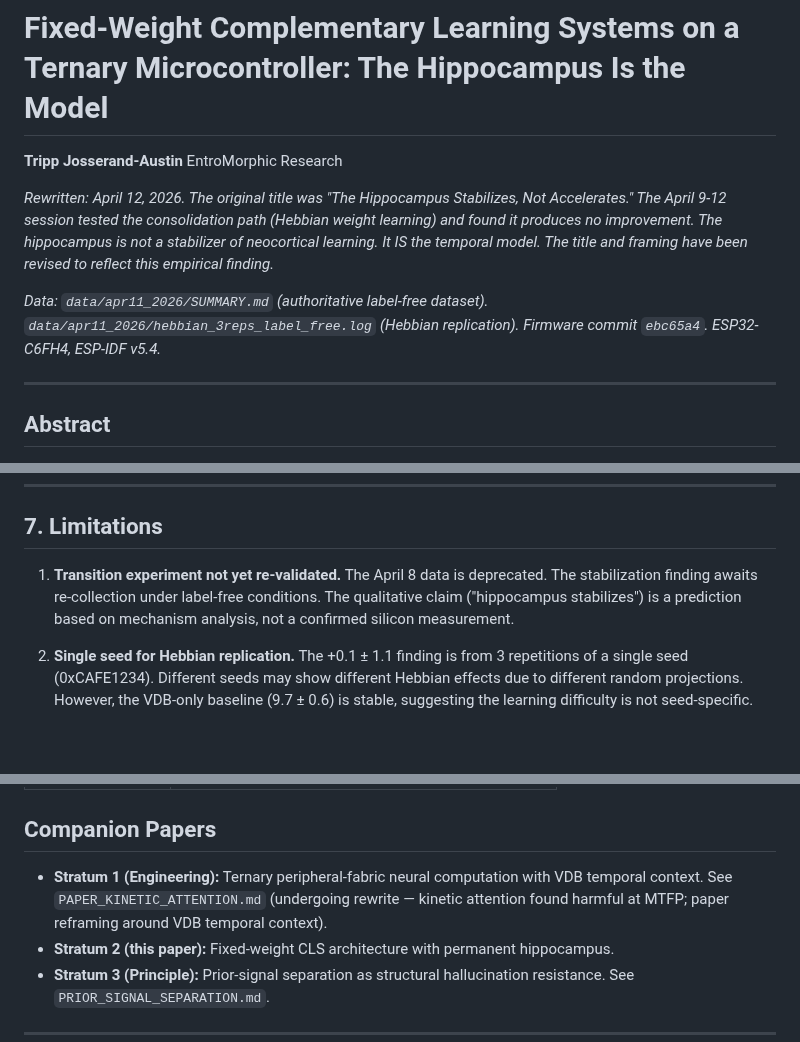
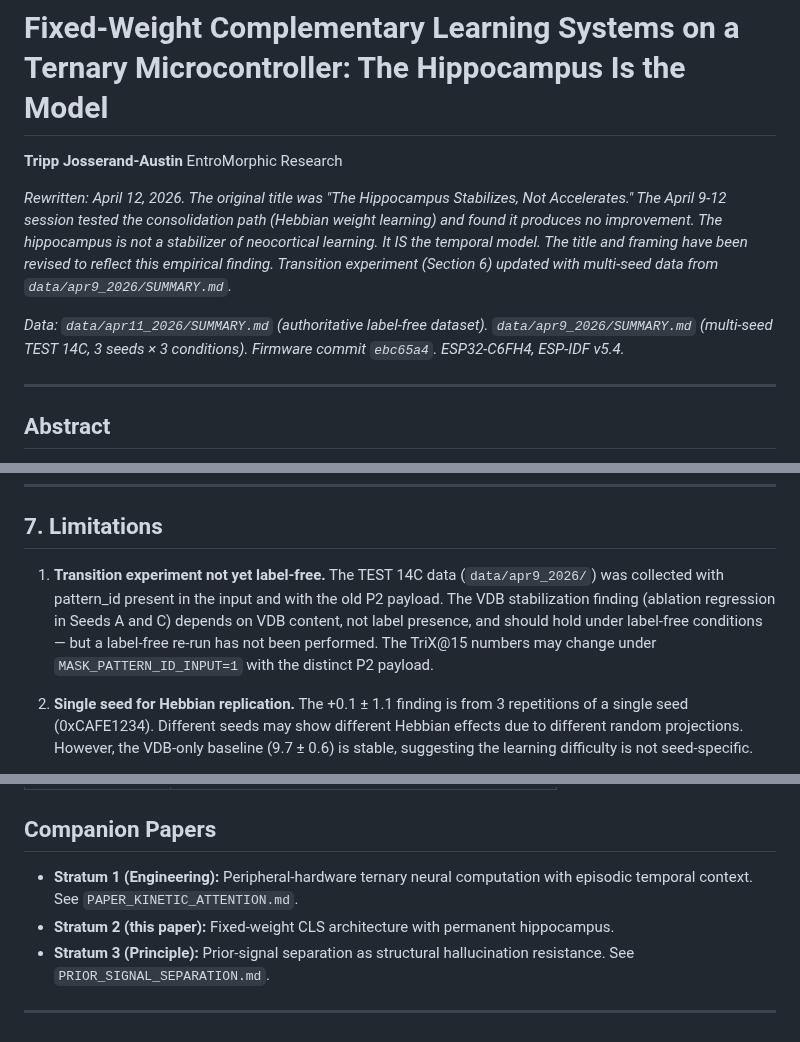
Before and after one commit to EntroMorphic/the-reflex, a Markdown page: docs/PAPER_CLS_ARCHITECTURE.md, 3 parts joined by grey strips. Rendered like a GitHub page; blank space fills up the shorter version.

```diff
--- a/docs/PAPER_CLS_ARCHITECTURE.md
+++ b/docs/PAPER_CLS_ARCHITECTURE.md
@@ -3,9 +3,9 @@
 **Tripp Josserand-Austin**
 EntroMorphic Research
 
-*Rewritten: April 12, 2026. The original title was "The Hippocampus Stabilizes, Not Accelerates." The April 9-12 session tested the consolidation path (Hebbian weight learning) and found it produces no improvement. The hippocampus is not a stabilizer of neocortical learning. It IS the temporal model. The title and framing have been revised to reflect this empirical finding.*
+*Rewritten: April 12, 2026. The original title was "The Hippocampus Stabilizes, Not Accelerates." The April 9-12 session tested the consolidation path (Hebbian weight learning) and found it produces no improvement. The hippocampus is not a stabilizer of neocortical learning. It IS the temporal model. The title and framing have been revised to reflect this empirical finding. Transition experiment (Section 6) updated with multi-seed data from `data/apr9_2026/SUMMARY.md`.*
 
-*Data: `data/apr11_2026/SUMMARY.md` (authoritative label-free dataset). `data/apr11_2026/hebbian_3reps_label_free.log` (Hebbian replication). Firmware commit `ebc65a4`. ESP32-C6FH4, ESP-IDF v5.4.*
+*Data: `data/apr11_2026/SUMMARY.md` (authoritative label-free dataset). `data/apr9_2026/SUMMARY.md` (multi-seed TEST 14C, 3 seeds × 3 conditions). Firmware commit `ebc65a4`. ESP32-C6FH4, ESP-IDF v5.4.*
 
 ---
 
@@ -251,7 +290,7 @@ But we cannot cite specific alignment traces, crossover steps, or regression mag
 
 ## 7. Limitations
 
-1. **Transition experiment not yet re-validated.** The April 8 data is deprecated. The stabilization finding awaits re-collection under label-free conditions. The qualitative claim ("hippocampus stabilizes") is a prediction based on mechanism analysis, not a confirmed silicon measurement.
+1. **Transition experiment not yet label-free.** The TEST 14C data (`data/apr9_2026/`) was collected with pattern_id present in the input and with the old P2 payload. The VDB stabilization finding (ablation regression in Seeds A and C) depends on VDB content, not label presence, and should hold under label-free conditions — but a label-free re-run has not been performed. The TriX@15 numbers may change under `MASK_PATTERN_ID_INPUT=1` with the distinct P2 payload.
 
 2. **Single seed for Hebbian replication.** The +0.1 ± 1.1 finding is from 3 repetitions of a single seed (0xCAFE1234). Different seeds may show different Hebbian effects due to different random projections. However, the VDB-only baseline (9.7 ± 0.6) is stable, suggesting the learning difficulty is not seed-specific.
 
@@ -297,7 +336,7 @@ The prior should be a voice, not a verdict. And the voice comes from memory, not
 
 ## Companion Papers
 
-- **Stratum 1 (Engineering):** Ternary peripheral-fabric neural computation with VDB temporal context. See `PAPER_KINETIC_ATTENTION.md` (undergoing rewrite — kinetic attention found harmful at MTFP; paper reframing around VDB temporal context).
+- **Stratum 1 (Engineering):** Peripheral-hardware ternary neural computation with episodic temporal context. See `PAPER_KINETIC_ATTENTION.md`.
 - **Stratum 2 (this paper):** Fixed-weight CLS architecture with permanent hippocampus.
 - **Stratum 3 (Principle):** Prior-signal separation as structural hallucination resistance. See `PRIOR_SIGNAL_SEPARATION.md`.
 
```
Also changed, not shown: other parts of docs/PAPER_CLS_ARCHITECTURE.md (+51 -12 lines), docs/PRIOR_SIGNAL_SEPARATION.md (+1 -1 lines).
